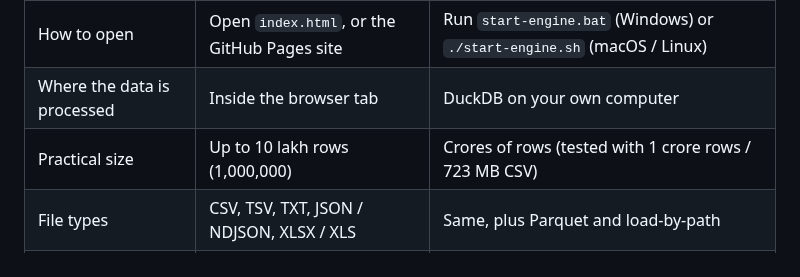
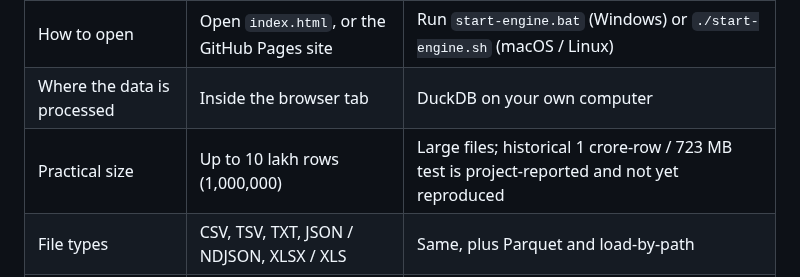
Before and after one commit to theraghavraman/redata, a Markdown page: README.md, the part around the change. Drawn GitHub-style.

Commit message:
docs: qualify historical large-file claim

```diff
--- a/README.md
+++ b/README.md
@@ -10,7 +10,7 @@ ReData runs in two ways:
 | --- | --- | --- |
 | How to open | Open `index.html`, or the GitHub Pages site | Run `start-engine.bat` (Windows) or `./start-engine.sh` (macOS / Linux) |
 | Where the data is processed | Inside the browser tab | DuckDB on your own computer |
-| Practical size | Up to 10 lakh rows (1,000,000) | Crores of rows (tested with 1 crore rows / 723 MB CSV) |
+| Practical size | Up to 10 lakh rows (1,000,000) | Large files; historical 1 crore-row / 723 MB test is project-reported and not yet reproduced |
 | File types | CSV, TSV, TXT, JSON / NDJSON, XLSX / XLS | Same, plus Parquet and load-by-path |
 | Install | Nothing | Python 3.9+ (DuckDB is installed automatically on first run) |
 
```
